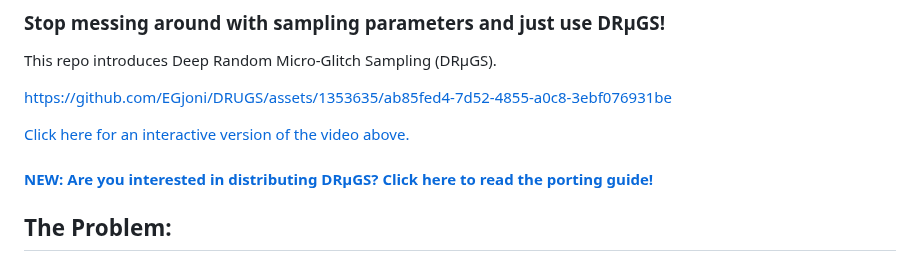
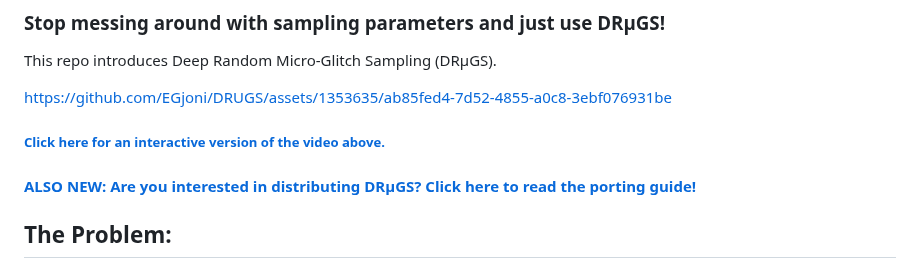
Before and after one commit to EGjoni/DRUGS, a Markdown page: README.md, the part around the change. Drawn GitHub-style.

```diff
--- a/README.md
+++ b/README.md
@@ -5,10 +5,10 @@ This repo introduces Deep Random Micro-Glitch Sampling (DRµGS).
 
 https://github.com/EGjoni/DRUGS/assets/1353635/ab85fed4-7d52-4855-a0c8-3ebf076931be
 
-[Click here for an interactive version of the video above.](https://egjoni.github.io/DRUGS/sample_generations/)
+##### [Click here for an interactive version of the video above.](https://egjoni.github.io/DRUGS/sample_generations/)
 
 
-#### [NEW: Are you interested in distributing DRµGS? Click here to read the porting guide!](https://github.com/EGjoni/DRUGS/blob/main/porting/A%20Guide%20to%20Making%20DRUGS.md)
+#### [ALSO NEW: Are you interested in distributing DRµGS? Click here to read the porting guide!](https://github.com/EGjoni/DRUGS/blob/main/porting/A%20Guide%20to%20Making%20DRUGS.md)
 
 ## The Problem:
 At a high level, the generative modeling landscape looks like first spending millions of dollars pretraining a giant model to predict the collective works of humanity, then giving those predictions to a dumb-as-rocks random number generator to kindly take into consideration in its role as the final arbiter over the multi-million dollar model's canonical output (which the model is then forced to commit to on its next prediction pass).
```
